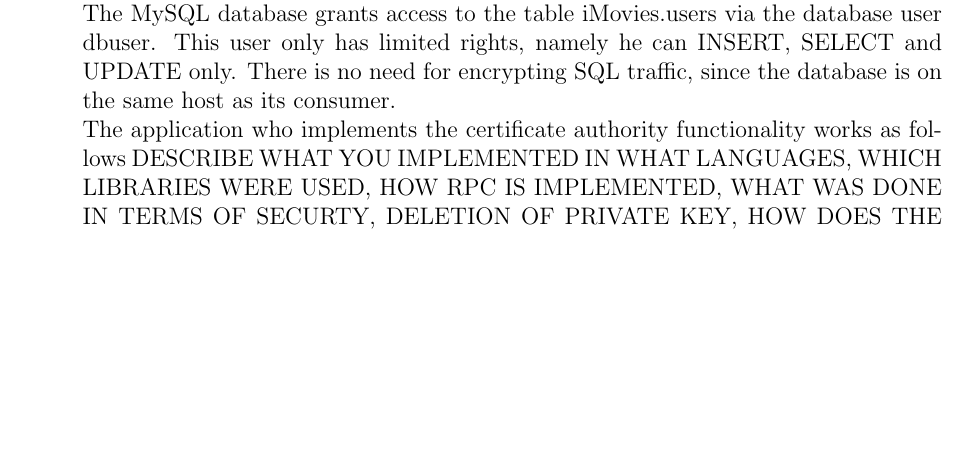
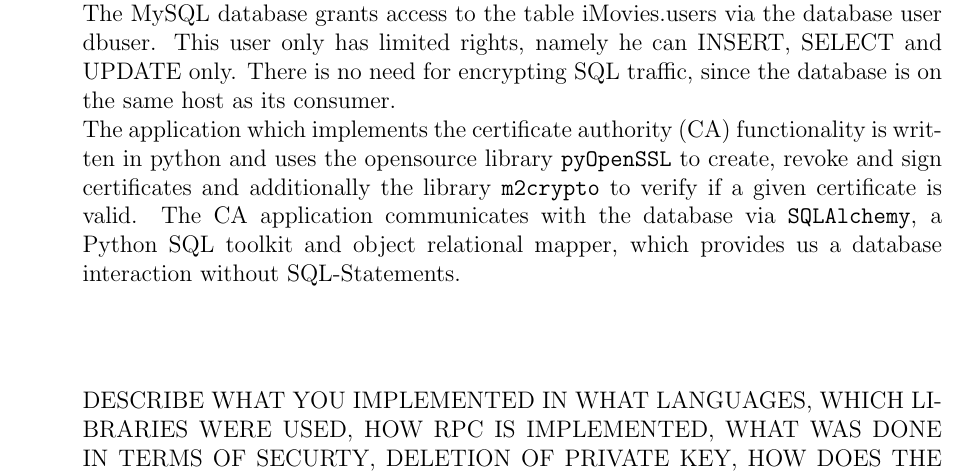
Before and after one commit to KarlKode/AppliedLabProject, a LaTeX book (report/systemdescription.tex): part of page 18 of 26 before the commit and part of page 18 of 28 after it, cut so that both start at the same text, the shorter picture padded with empty space. Compiled offline with pdfLaTeX.

Commit message:
added some line

```diff
--- a/report/systemdescription.tex
+++ b/report/systemdescription.tex
@@ -352,7 +352,9 @@
 
 \item[CA Core ] In addition to the basic setup described in {\bfseries servers in general}, the CA Core server houses the legacy MySQL database and the application that provides the functionality of issuing, verifying and revoking certificates. \newline
 The MySQL database grants access to the table iMovies.users via the database user dbuser. This user only has limited rights, namely he can INSERT, SELECT and UPDATE only. There is no need for encrypting SQL traffic, since the database is on the same host as its consumer.\newline
-The application who implements the certificate authority functionality works as follows DESCRIBE WHAT YOU IMPLEMENTED IN WHAT LANGUAGES, WHICH LIBRARIES WERE USED, HOW RPC IS IMPLEMENTED, WHAT WAS DONE IN TERMS OF SECURTY, DELETION OF PRIVATE KEY, HOW DOES THE PRIVATE KEY BACKUP WORK, MAYBE ALSO MENTION LOGGING.\newline
+The application which implements the certificate authority (CA) functionality is written in python and uses the opensource library \texttt{pyOpenSSL} to create, revoke and sign certificates and additionally the library \texttt{m2crypto} to verify if a given certificate is valid. The CA application communicates with the database via \texttt{SQLAlchemy}, a Python SQL toolkit and object relational mapper, which provides us a database interaction without SQL-Statements.
+
+DESCRIBE WHAT YOU IMPLEMENTED IN WHAT LANGUAGES, WHICH LIBRARIES WERE USED, HOW RPC IS IMPLEMENTED, WHAT WAS DONE IN TERMS OF SECURTY, DELETION OF PRIVATE KEY, HOW DOES THE PRIVATE KEY BACKUP WORK, MAYBE ALSO MENTION LOGGING.\newline
 The interaction with the webserver happens via RPC calls over a SSH tunnel to ensure the security requirements. The same is true for the backing up of the private key, which gets moved to the Archive/Backup server through a SSH tunnel.\newline
 The CA Core also implements a local, iptables based firewall which denies everything by default with these exceptions:\newline
 \begin{tabular}{p{2.5cm} c l p{4.5cm}}
```
